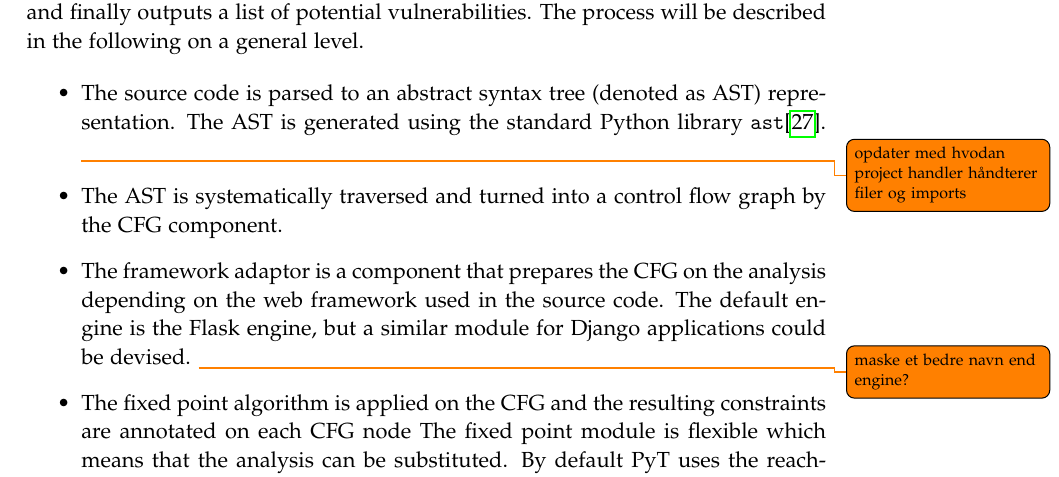
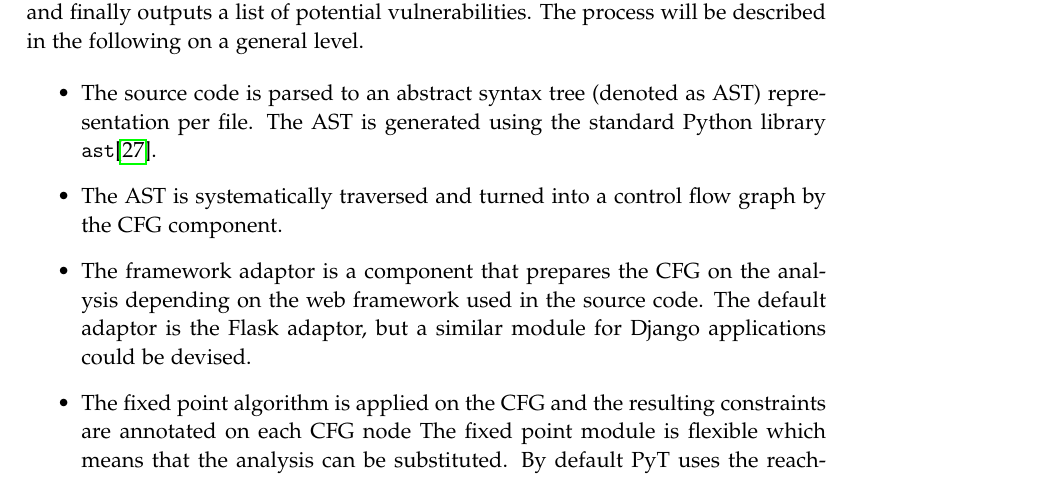
Before and after one commit to SW10IoT/report, a LaTeX thesis (master.tex, which reads sections/implementation/overview.tex): part of page 63 of 113, cut so that both start at the same text. Compiled offline with pdfLaTeX.

Commit message:
Fixed todos in overview impl

```diff
--- a/sections/implementation/overview.tex
+++ b/sections/implementation/overview.tex
@@ -12,12 +12,11 @@ The illustration shows how  \pyt{} takes the source code as input, manipulates i
 The process will be described in the following on a general level.
 
 \begin{itemize}
-\item The source code is parsed to an abstract syntax tree (denoted as AST) representation.
-  The AST is generated using the standard Python library \texttt{ast}\cite{python_ast}. \todo{opdater med hvodan  project handler håndterer filer og imports}
+\item The source code is parsed to an abstract syntax tree (denoted as AST) representation per file.
+  The AST is generated using the standard Python library \texttt{ast}\cite{python_ast}.
 \item The AST is systematically traversed and turned into a control flow graph by the CFG component.
 \item The framework adaptor is a component that prepares the CFG on the analysis depending on the web framework used in the source code.
-  The default engine is the Flask engine, but a similar module for Django applications could be devised.
-  \todo{maske et bedre navn end engine?}
+  The default adaptor is the Flask adaptor, but a similar module for Django applications could be devised.
 \item The fixed point algorithm is applied on the CFG and the resulting constraints are annotated on each CFG node
   The fixed point module is flexible which means that the analysis can be substituted.
   By default \pyt{} uses the reaching definitions analysis, but this could be expanded with other analyses, see \cref{impl:flexible}.
```
